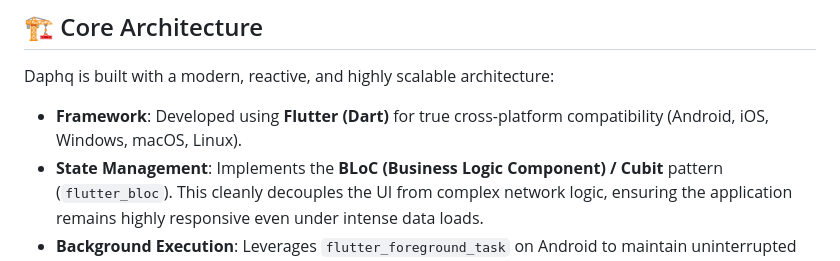
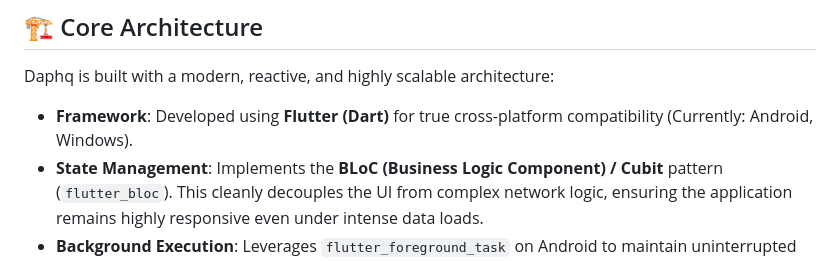
Before and after one commit to OmarAfifi-CSE/daphq, a Markdown page: README.md, the part around the change. Drawn GitHub-style.

Commit message:
Update platform compatibility in README
Updated the README to reflect current platform compatibility.

```diff
--- a/README.md
+++ b/README.md
@@ -28,7 +28,7 @@ Whether you're syncing massive folders across your devices or sharing gigabytes
 
 Daphq is built with a modern, reactive, and highly scalable architecture:
 
-- **Framework**: Developed using **Flutter (Dart)** for true cross-platform compatibility (Android, iOS, Windows, macOS, Linux).
+- **Framework**: Developed using **Flutter (Dart)** for true cross-platform compatibility (Currently: Android, Windows).
 - **State Management**: Implements the **BLoC (Business Logic Component) / Cubit** pattern (`flutter_bloc`). This cleanly decouples the UI from complex network logic, ensuring the application remains highly responsive even under intense data loads.
 - **Background Execution**: Leverages `flutter_foreground_task` on Android to maintain uninterrupted background data synchronization, strictly adhering to modern Android 14/15 Foreground Service data-sync requirements.
 - **Window Management**: Uses `window_manager` for native-feeling desktop experiences, providing flicker-free layouts and optimal UX on desktop environments.
```
